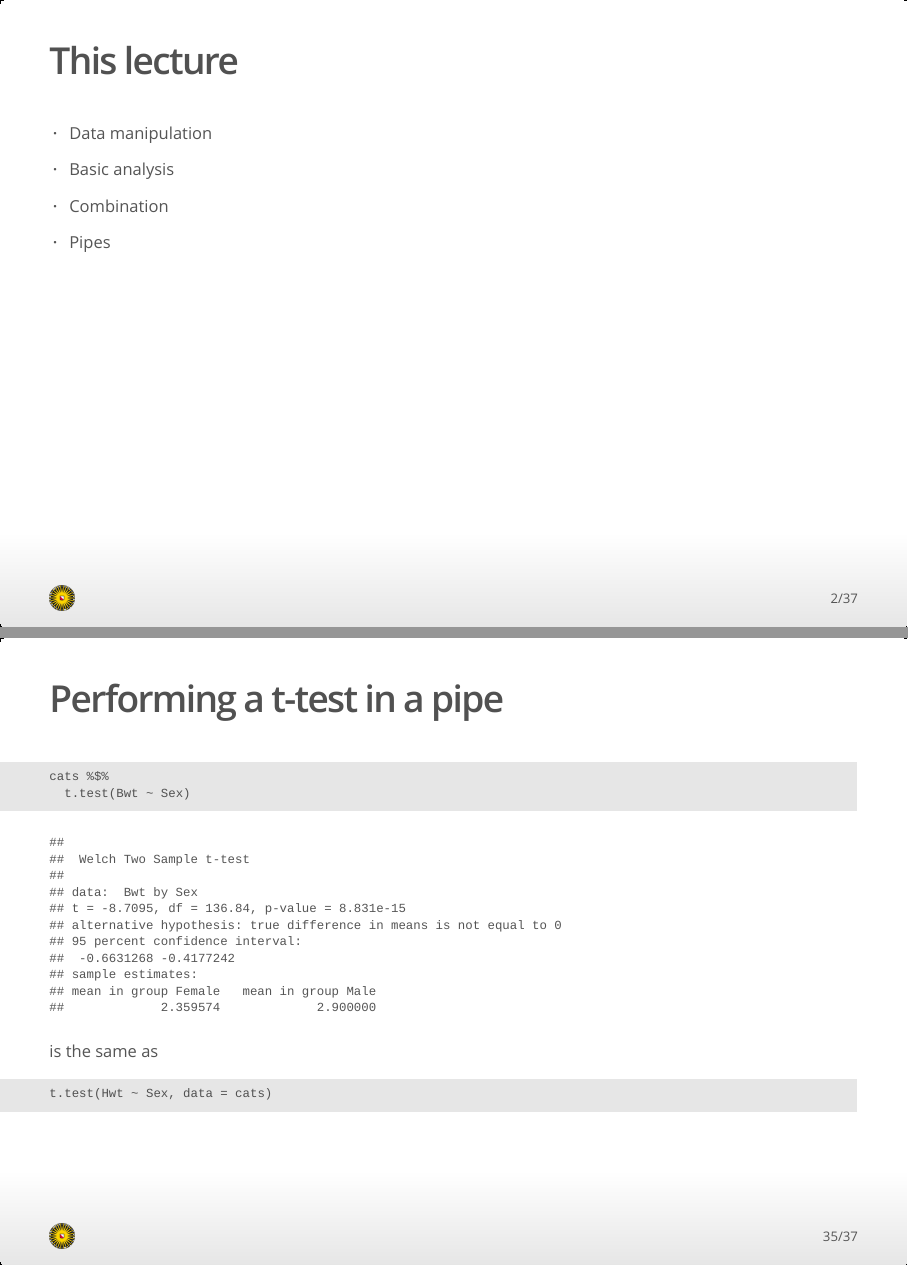
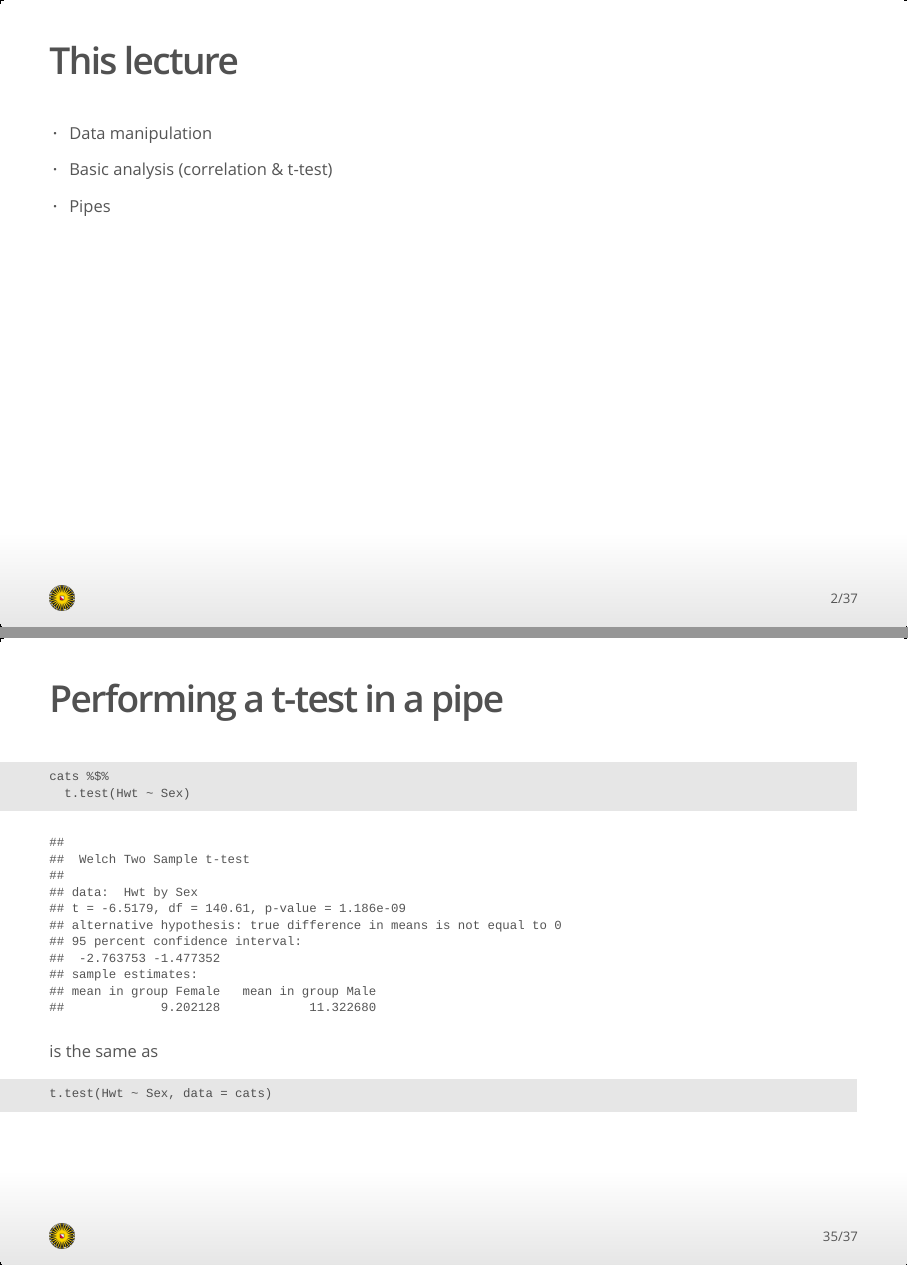
Before and after one commit to gerkovink/R, an R Markdown document (Contents/Material/Part F - Pipes/Lecture_F.Rmd): pages 2 and 35 of 37, joined at a grey line. The pictures show the output file Contents/Material/Part F - Pipes/Lecture_F.html that the author committed with the source, opened offline.

Commit message:
small fixes for lecture F

````diff
--- a/Contents/Material/Part F - Pipes/Lecture_F.Rmd
+++ b/Contents/Material/Part F - Pipes/Lecture_F.Rmd
@@ -16,9 +16,7 @@ output:
 
 - Data manipulation
 
-- Basic analysis
-
-- Combination
+- Basic analysis (correlation & t-test)
 
 - Pipes
 
@@ -291,7 +289,7 @@ set.seed(123)
 ## Performing a t-test in a pipe
 ```{r message=FALSE}
 cats %$%
-  t.test(Bwt ~ Sex)
+  t.test(Hwt ~ Sex)
 ```
 is the same as
 ```{r eval=FALSE}
````
Also changed, not shown: Contents/Material/Part F - Pipes/Lecture_F.html.
